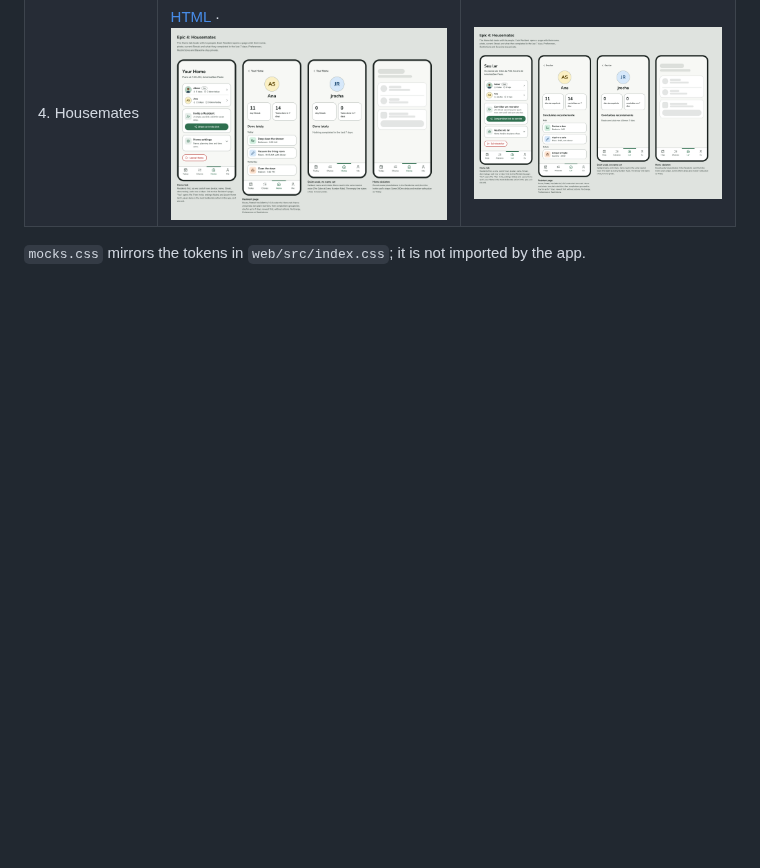
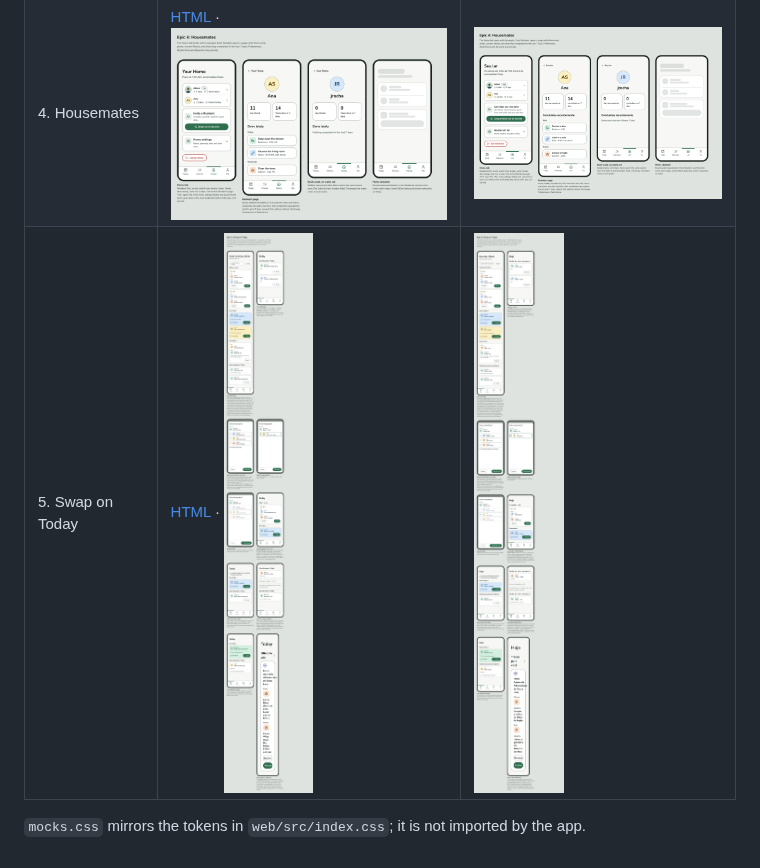
Before and after one commit to AbnerWillclefy/Homeowner, a Markdown page: docs/design/README.md, the part around the change. GitHub-like rendering; pictures changed too: docs/design/epic-5-swap.png (added), docs/design/epic-5-swap.pt-BR.png (added); blank space fills up the shorter version.

Commit message:
docs(design): mock the swap on today in pt-BR and en-US
Co-Authored-By: Claude Sonnet 5.5 <noreply@anthropic.com>

```diff
--- a/docs/design/README.md
+++ b/docs/design/README.md
@@ -8,5 +8,6 @@ Mocks for the post-v1 epics, built against [`DESIGN.md`](../../DESIGN.md). Each
 | 2. Today polish | [HTML](epic-2-today-polish.html) · ![Epic 2](epic-2-today-polish.png) | ![Epic 2 pt-BR](epic-2-today-polish.pt-BR.png) |
 | 3. Resident identity | [HTML](epic-3-resident-identity.html) · ![Epic 3](epic-3-resident-identity.png) | ![Epic 3 pt-BR](epic-3-resident-identity.pt-BR.png) |
 | 4. Housemates | [HTML](epic-4-housemates.html) · ![Epic 4](epic-4-housemates.png) | ![Epic 4 pt-BR](epic-4-housemates.pt-BR.png) |
+| 5. Swap on Today | [HTML](epic-5-swap.html) · ![Epic 5](epic-5-swap.png) | ![Epic 5 pt-BR](epic-5-swap.pt-BR.png) |
 
 `mocks.css` mirrors the tokens in `web/src/index.css`; it is not imported by the app.
```
Also changed, not shown: 2 other files.
